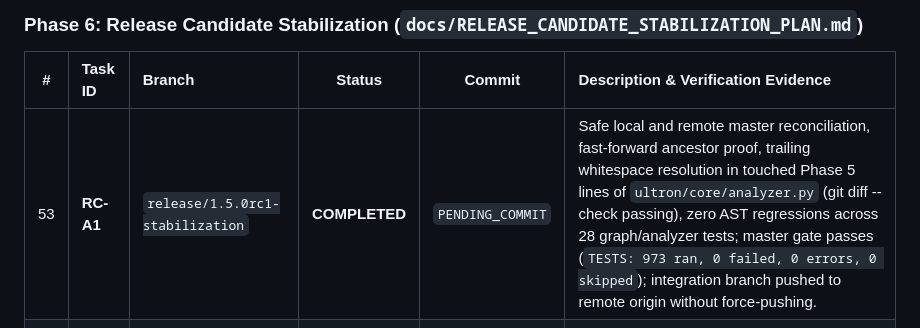
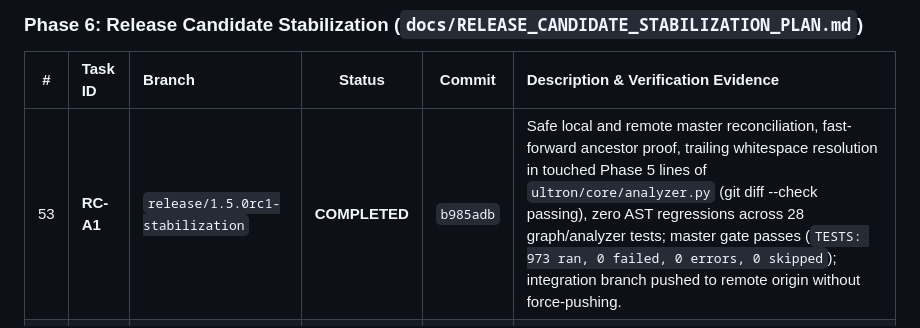
Before and after one commit to DMzinev/ultron, a Markdown page: docs/TASK_PROGRESS_TRACKER.md, the part around the change. Drawn GitHub-style.

Commit message:
docs(tracker): record Task RC-A1 commit hash and verified metrics

```diff
--- a/docs/TASK_PROGRESS_TRACKER.md
+++ b/docs/TASK_PROGRESS_TRACKER.md
@@ -89,7 +89,7 @@
 
 | # | Task ID | Branch | Status | Commit | Description & Verification Evidence |
 |:---:|:---|:---|:---:|:---:|:---|
-| 53 | **RC-A1** | `release/1.5.0rc1-stabilization` | **COMPLETED** | `PENDING_COMMIT` | Safe local and remote master reconciliation, fast-forward ancestor proof, trailing whitespace resolution in touched Phase 5 lines of `ultron/core/analyzer.py` (git diff --check passing), zero AST regressions across 28 graph/analyzer tests; master gate passes (`TESTS: 973 ran, 0 failed, 0 errors, 0 skipped`); integration branch pushed to remote origin without force-pushing. |
+| 53 | **RC-A1** | `release/1.5.0rc1-stabilization` | **COMPLETED** | `b985adb` | Safe local and remote master reconciliation, fast-forward ancestor proof, trailing whitespace resolution in touched Phase 5 lines of `ultron/core/analyzer.py` (git diff --check passing), zero AST regressions across 28 graph/analyzer tests; master gate passes (`TESTS: 973 ran, 0 failed, 0 errors, 0 skipped`); integration branch pushed to remote origin without force-pushing. |
 | 54 | **RC-A2** | `release/1.5.0rc1-stabilization` | **PENDING** | - | Fix the GitHub Action manifest (`.github/actions/ultron-gate/action.yml`). |
 | 55 | **RC-A3** | `release/1.5.0rc1-stabilization` | **PENDING** | - | Make CLI rendering independent of ambient CI variables (`gate.py`, `test_cli_formatting.py`). |
 | 56 | **RC-A4** | `release/1.5.0rc1-stabilization` | **PENDING** | - | Make remote CI the real release gate (`ci.yml`, `test-action.yml`). |
```
